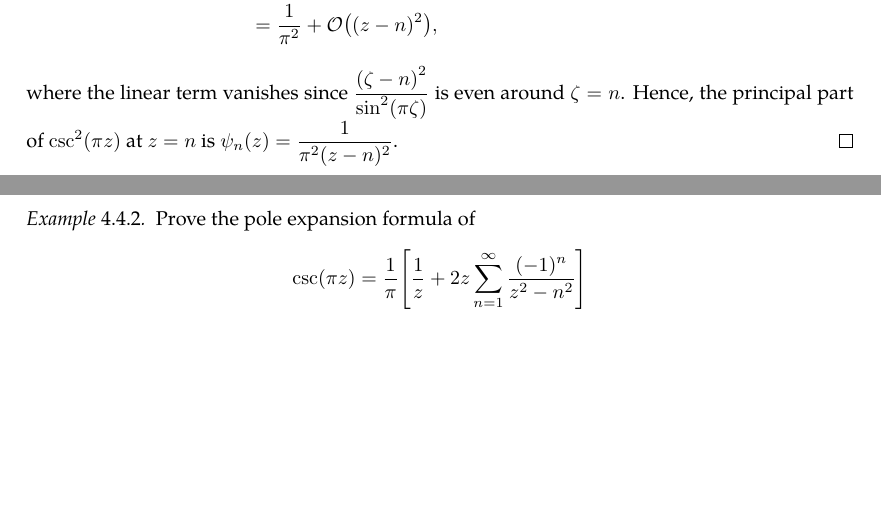
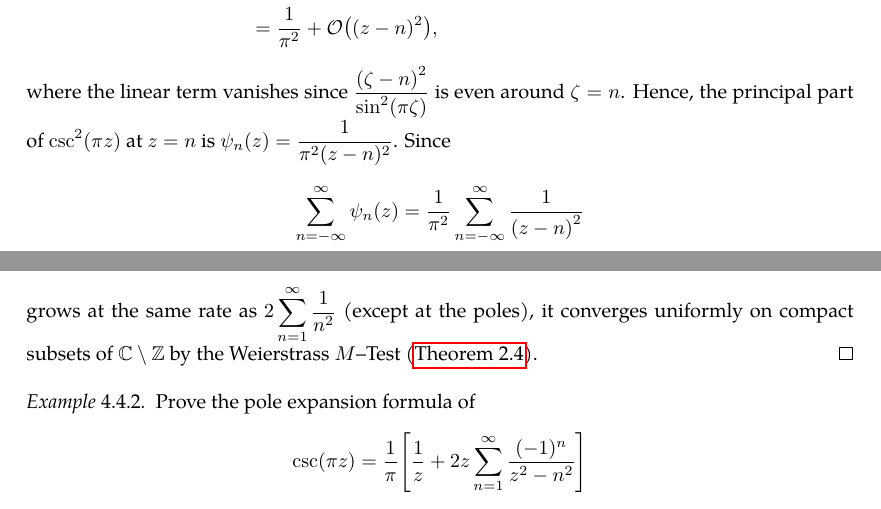
Before and after one commit to slipperking/complex-analysis-latex, a LaTeX document (main.tex): two parts of pages 97 and 98 of 123, joined at a grey line, cut so that both start at the same text, the shorter picture padded with empty space. Compiled offline with pdfLaTeX.

Commit message:
overleaf_to_git (Thu Jul 24 00:30:11 2025 -0700): update main.tex from r18260 to r18263

```diff
--- a/main.tex
+++ b/main.tex
@@ -2450,7 +2450,7 @@ As it turns out, an entire function can in fact be constructed for infinitely ma
         &=\lim_{\zeta\to n}\frac{2}{2\pi^2\cos(2\pi\zeta)}+\order{(z-n)^2}\\
         &=\frac{1}{\pi^2}+\order{(z-n)^2},
     \end{align*}
-    where the linear term vanishes since \(\frac{\qty(\zeta-n)^2}{\sin[2](\pi\zeta)}\) is even around \(\zeta=n\). Hence, the principal part of \(\csc^2(\pi z)\) at \(z=n\) is \(\psi_n(z)=\frac{1}{\pi^2(z-n)^2}\).
+    where the linear term vanishes since \(\frac{\qty(\zeta-n)^2}{\sin[2](\pi\zeta)}\) is even around \(\zeta=n\). Hence, the principal part of \(\csc^2(\pi z)\) at \(z=n\) is \(\psi_n(z)=\frac{1}{\pi^2(z-n)^2}\). Since \[\sum_{n=-\infty}^\infty\psi_n(z)=\frac{1}{\pi^2}\sum_{n=-\infty}^\infty\frac{1}{\qty(z-n)^2}\] grows at the same rate as \(2\sum_{n=1}^\infty\frac{1}{n^2}\) (except at the poles), it converges uniformly on compact subsets of \(\mathbb{C}\setminus\mathbb{Z}\) by the Weierstrass \(M\)--Test (\autoref{thm:weierstrassmtest}).
 \end{proof}
 \begin{example}\label{ex:cscpoleexpansion}
     Prove the pole expansion formula of \[\csc(\pi z)=\frac{1}{\pi}\qty[\frac{1}{z}+2z\sum_{n=1}^\infty \frac{(-1)^n}{z^2-n^2}]\] for \(z\in\mathbb{C}\setminus\mathbb{Z}\).
```
